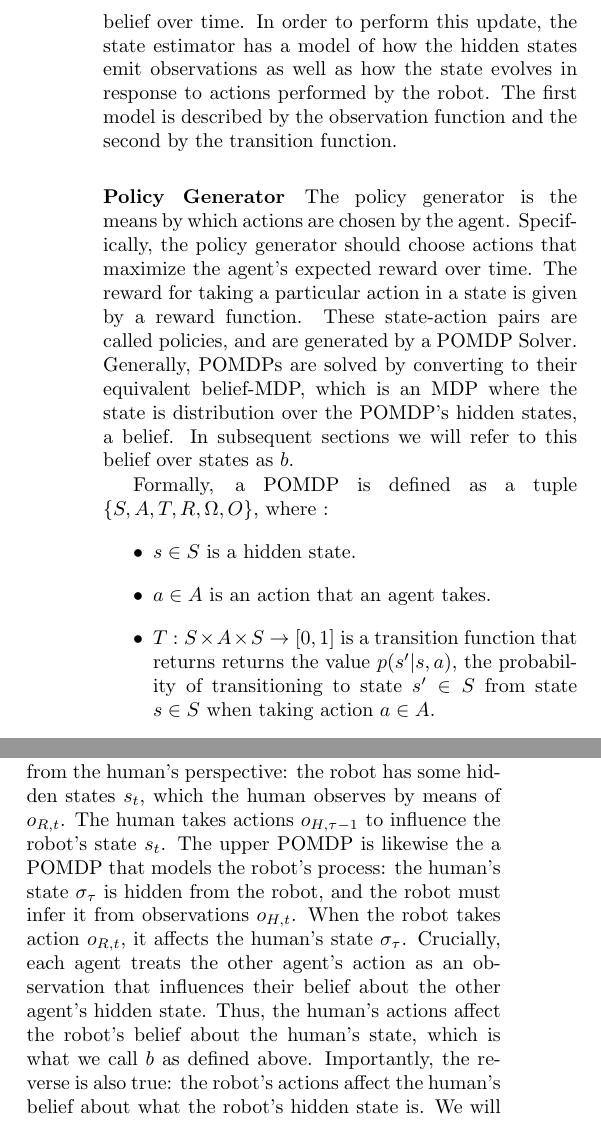
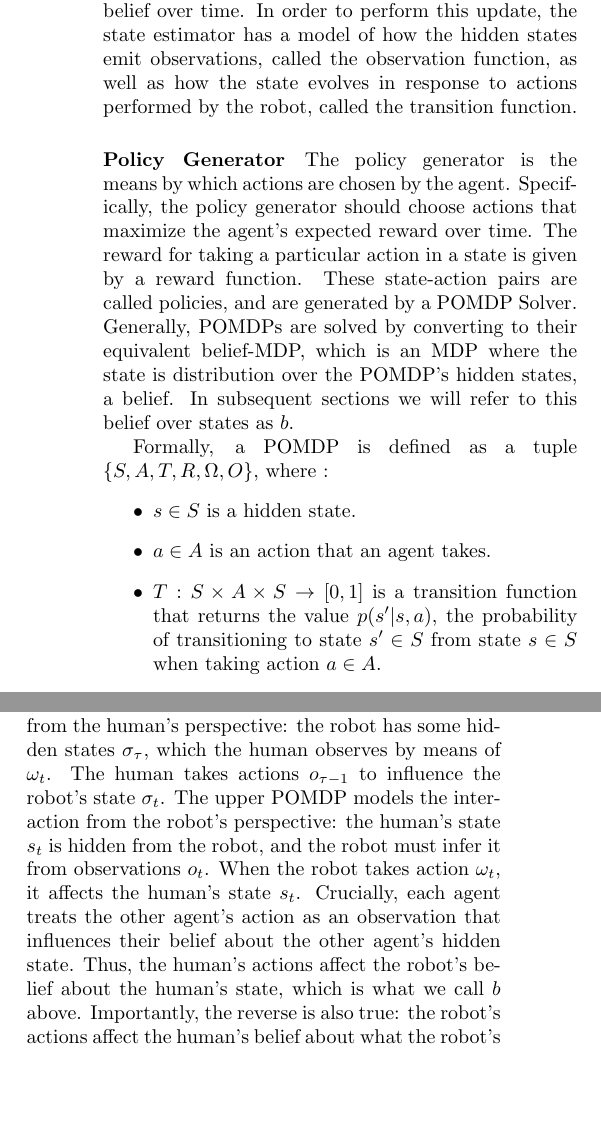
Before and after one commit to exwu/SeniorThesis, a LaTeX thesis (thesis/thesis.tex): two parts of the columns of page 6 of 15, joined at a grey line, cut so that both start at the same text, the shorter picture padded with empty space. Compiled offline with pdfLaTeX.

Commit message:
Jim's edits

```diff
--- a/thesis/thesis.tex
+++ b/thesis/thesis.tex
@@ -126,7 +126,7 @@ Partially Observable Markov Decision Processes (POMDPs) are used to model Markov
 
 \paragraph{State Estimator}
 
-The state estimator is given an initial belief and uses Bayesian mathematics to update its belief over time. In order to perform this update, the state estimator has a model of how the hidden states emit observations as well as how the state evolves in response to actions performed by the robot. The first model is described by the observation function and the second by the transition function.
+The state estimator is given an initial belief and uses Bayesian mathematics to update its belief over time. In order to perform this update, the state estimator has a model of how the hidden states emit observations, called the observation function, as well as how the state evolves in response to actions performed by the robot, called the transition function.
 
 \paragraph{Policy Generator}
 
@@ -137,7 +137,7 @@ Formally, a POMDP is defined as a tuple $\{S, A, T, R, \Omega, O\}$, where :
 \begin{itemize}
 	\item $s \in S$ is a hidden state.
 	\item $a \in A$ is an action that an agent takes.
-	\item $T: S \times A \times S \to [0, 1]$ is a transition function that returns returns the value $p(s^\prime | s, a)$, the probability of transitioning to state $s^\prime \in  S$ from state $s \in S$ when taking action $a \in A$.
+	\item $T: S \times A \times S \to [0, 1]$ is a transition function that returns the value $p(s^\prime | s, a)$, the probability of transitioning to state $s^\prime \in  S$ from state $s \in S$ when taking action $a \in A$.
 	\item $R: S \times A \to \mathbb{R}$ is a reward function that returns the reward for taking action $a \in A$ in state $s \in S$.
 	\item $o \in \Omega$ is an observation.
 	\item $O: S \times A \times O \to [0, 1]$ is an observation function that returns the value of $p(o | s, a)$, the probability of observing observation $o \in O$ when action $a \in A$ transitions into $s \in S$.
@@ -230,7 +230,7 @@ To model this human-robot interactive task, we will use a POMDP. To motivate the
 \end{center}
 \end{figure}
 
-We represent human states $s_t$, robot states $\sigma_\tau$, and observations generated by the robot $\omega_\tau$ and by the human $o_{t}$. Observe that the structure of this model resembles two POMDPs combined together at their actions and observations. The lower POMDP is the POMDP from the human's perspective: the robot has some hidden states $s_t$, which the human observes by means of $o_{R,t}$. The human takes actions $o_{H, \tau - 1}$ to influence the robot's state $s_t$. The upper POMDP is likewise the a POMDP that models the robot's process: the human's state $\sigma_\tau$ is hidden from the robot, and the robot must infer it from observations $o_{H, t}$. When the robot takes action $o_{R, t}$, it affects the human's state $\sigma_\tau$. Crucially, each agent treats the other agent's action as an observation that influences their belief about the other agent's hidden state. Thus, the human's actions affect the robot's belief about the human's state, which is what we call $b$ as defined above. Importantly, the reverse is also true: the robot's actions affect the human's belief about what the robot's hidden state is. We will call the human's belief over the robot's hidden state $\beta$.
+We represent human states $s_t$, robot states $\sigma_\tau$, and observations generated by the robot $\omega_\tau$ and by the human $o_{t}$. Observe that the structure of this model resembles two POMDPs combined together at their actions and observations. The lower POMDP is the POMDP from the human's perspective: the robot has some hidden states $\sigma_\tau$, which the human observes by means of $\omega_{t}$. The human takes actions $o_{\tau - 1}$ to influence the robot's state $\sigma_t$. The upper POMDP models the interaction from the robot's perspective: the human's state $s_t$ is hidden from the robot, and the robot must infer it from observations $o_{t}$. When the robot takes action $\omega_{t}$, it affects the human's state $s_t$. Crucially, each agent treats the other agent's action as an observation that influences their belief about the other agent's hidden state. Thus, the human's actions affect the robot's belief about the human's state, which is what we call $b$ above. Importantly, the reverse is also true: the robot's actions affect the human's belief about what the robot's hidden state is. We will call the human's belief over the robot's hidden state $\beta$.
 
 
 In the following section we will use this dual structure to inform the construction of our POMDP as applied to our object delivery domain.
```
Also changed, not shown: thesis/thesis.pdf, thesis/thesis.tex (8 more changed lines).
